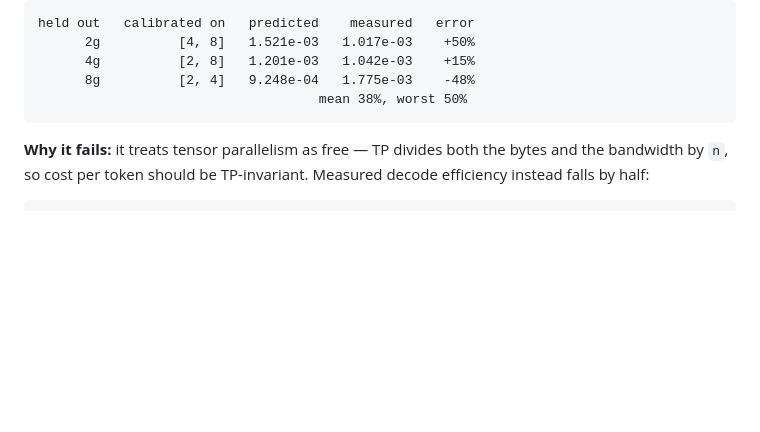
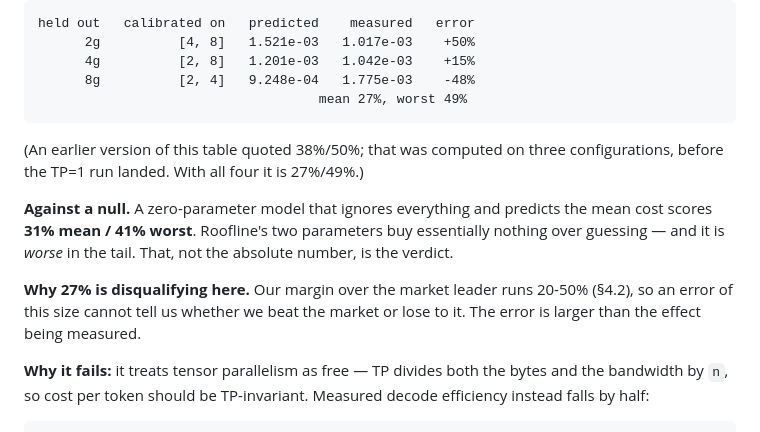
Before and after one commit to mpeng19/auto-inference, a Markdown page: docs/design.md, the part around the change. Drawn GitHub-style; blank space fills up the shorter version.

Commit message:
Correct roofline LOO to 27% (4 configs, not 3) and add a null benchmark

```diff
--- a/docs/design.md
+++ b/docs/design.md
@@ -84,7 +84,19 @@ Leave-one-out result:
           2g          [4, 8]   1.521e-03   1.017e-03    +50%
           4g          [2, 8]   1.201e-03   1.042e-03    +15%
           8g          [2, 4]   9.248e-04   1.775e-03    -48%
-                                        mean 38%, worst 50%
+                                        mean 27%, worst 49%
+
+(An earlier version of this table quoted 38%/50%; that was computed on three
+configurations, before the TP=1 run landed. With all four it is 27%/49%.)
+
+**Against a null.** A zero-parameter model that ignores everything and predicts
+the mean cost scores **31% mean / 41% worst**. Roofline's two parameters buy
+essentially nothing over guessing — and it is *worse* in the tail. That, not
+the absolute number, is the verdict.
+
+**Why 27% is disqualifying here.** Our margin over the market leader runs
+20-50% (§4.2), so an error of this size cannot tell us whether we beat the
+market or lose to it. The error is larger than the effect being measured.
 
 **Why it fails:** it treats tensor parallelism as free — TP divides both the
 bytes and the bandwidth by `n`, so cost per token should be TP-invariant.
```
Also changed, not shown: docs/HANDOFF.md (+8 -3 lines).
